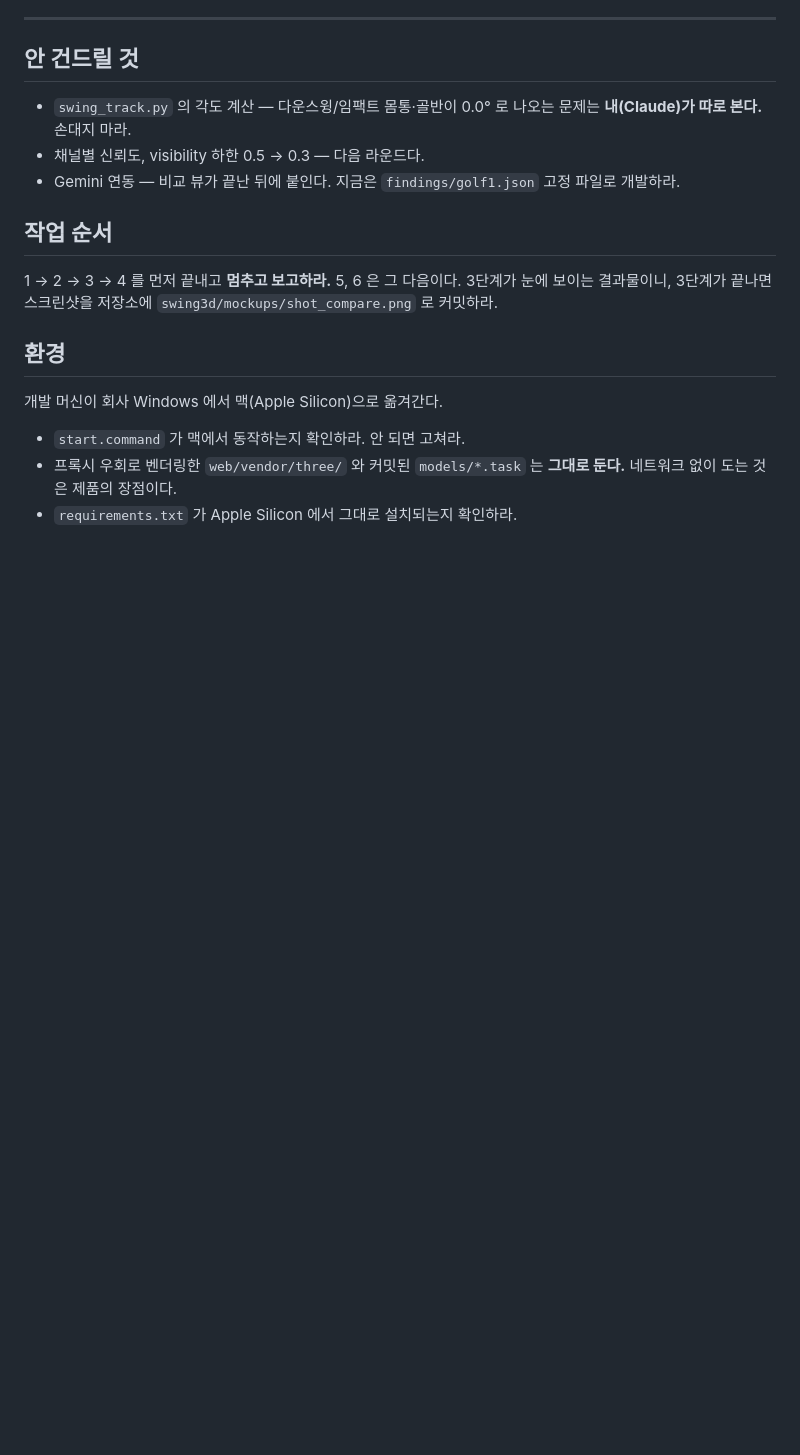
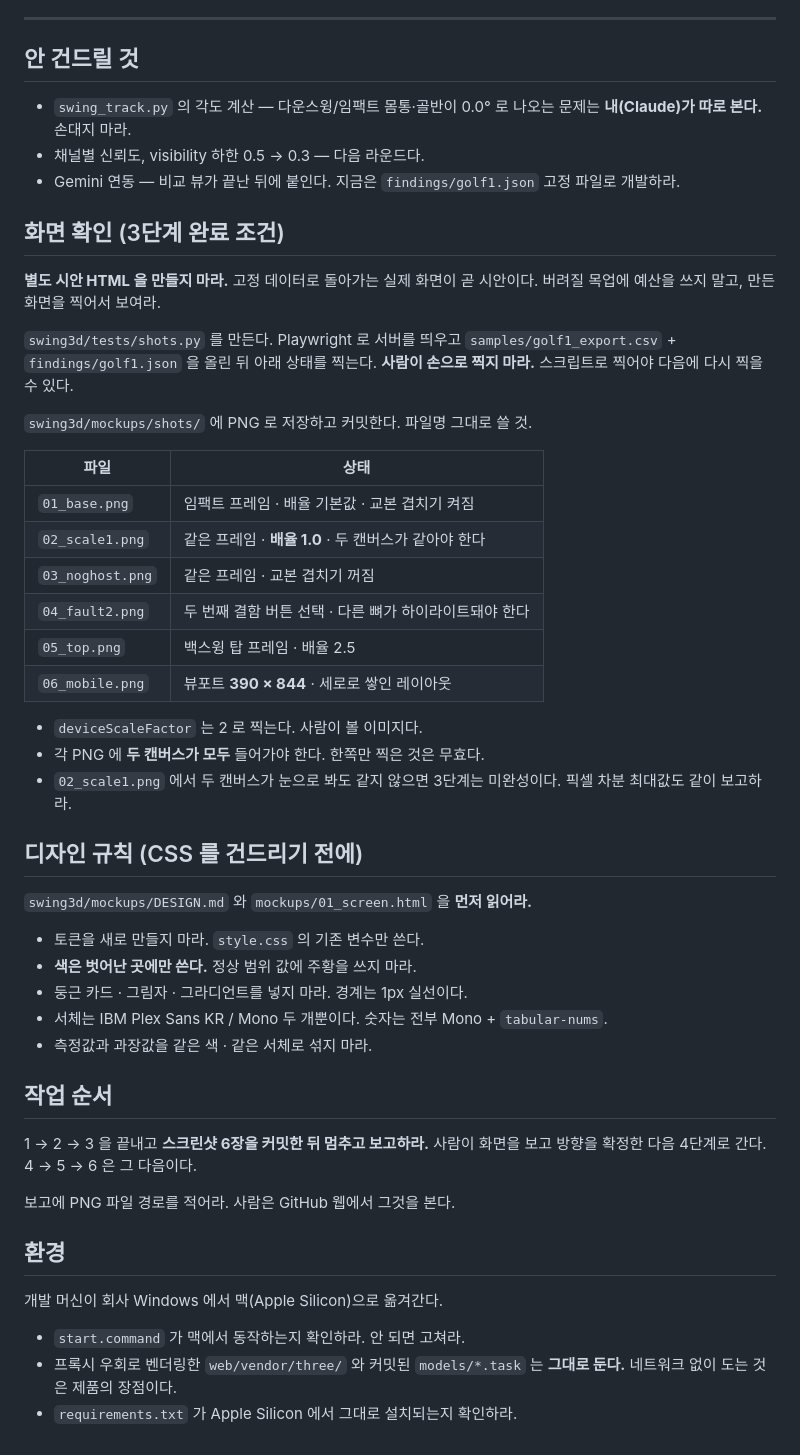
Before and after one commit to manbal32/motionguard, a Markdown page: swing3d/CODEX_NEXT.md, the part around the change. Rendered like a GitHub page; blank space fills up the shorter version.

Commit message:
작업 지시에 스크린샷 게이트와 디자인 규칙 추가
별도 시안 HTML 대신 고정 데이터로 돌아가는 실제 화면을 찍게 했다.
Playwright 로 6개 상태를 자동 촬영해 mockups/shots/ 에 커밋하고,
3단계가 끝나면 거기서 멈춰 사람이 방향을 확정한 뒤 4단계로 간다.
CSS 를 건드리기 전에 DESIGN.md 를 읽도록 명시했다.

Co-Authored-By: Claude Opus 5 <noreply@anthropic.com>
Claude-Session: https://claude.ai/code/session_01AjPoy7K39q83vrM5MsTkvi

```diff
--- a/swing3d/CODEX_NEXT.md
+++ b/swing3d/CODEX_NEXT.md
@@ -177,11 +177,47 @@
 - 채널별 신뢰도, visibility 하한 0.5 → 0.3 — 다음 라운드다.
 - Gemini 연동 — 비교 뷰가 끝난 뒤에 붙인다. 지금은 `findings/golf1.json` 고정 파일로 개발하라.
 
+## 화면 확인 (3단계 완료 조건)
+
+**별도 시안 HTML 을 만들지 마라.** 고정 데이터로 돌아가는 실제 화면이 곧 시안이다.
+버려질 목업에 예산을 쓰지 말고, 만든 화면을 찍어서 보여라.
+
+`swing3d/tests/shots.py` 를 만든다. Playwright 로 서버를 띄우고
+`samples/golf1_export.csv` + `findings/golf1.json` 을 올린 뒤 아래 상태를 찍는다.
+**사람이 손으로 찍지 마라.** 스크립트로 찍어야 다음에 다시 찍을 수 있다.
+
+`swing3d/mockups/shots/` 에 PNG 로 저장하고 커밋한다. 파일명 그대로 쓸 것.
+
+| 파일 | 상태 |
+|---|---|
+| `01_base.png` | 임팩트 프레임 · 배율 기본값 · 교본 겹치기 켜짐 |
+| `02_scale1.png` | 같은 프레임 · **배율 1.0** · 두 캔버스가 같아야 한다 |
+| `03_noghost.png` | 같은 프레임 · 교본 겹치기 꺼짐 |
+| `04_fault2.png` | 두 번째 결함 버튼 선택 · 다른 뼈가 하이라이트돼야 한다 |
+| `05_top.png` | 백스윙 탑 프레임 · 배율 2.5 |
+| `06_mobile.png` | 뷰포트 **390 × 844** · 세로로 쌓인 레이아웃 |
+
+- `deviceScaleFactor` 는 2 로 찍는다. 사람이 볼 이미지다.
+- 각 PNG 에 **두 캔버스가 모두** 들어가야 한다. 한쪽만 찍은 것은 무효다.
+- `02_scale1.png` 에서 두 캔버스가 눈으로 봐도 같지 않으면 3단계는 미완성이다.
+  픽셀 차분 최대값도 같이 보고하라.
+
+## 디자인 규칙 (CSS 를 건드리기 전에)
+
+`swing3d/mockups/DESIGN.md` 와 `mockups/01_screen.html` 을 **먼저 읽어라.**
+
+- 토큰을 새로 만들지 마라. `style.css` 의 기존 변수만 쓴다.
+- **색은 벗어난 곳에만 쓴다.** 정상 범위 값에 주황을 쓰지 마라.
+- 둥근 카드 · 그림자 · 그라디언트를 넣지 마라. 경계는 1px 실선이다.
+- 서체는 IBM Plex Sans KR / Mono 두 개뿐이다. 숫자는 전부 Mono + `tabular-nums`.
+- 측정값과 과장값을 같은 색 · 같은 서체로 섞지 마라.
+
 ## 작업 순서
 
-1 → 2 → 3 → 4 를 먼저 끝내고 **멈추고 보고하라.** 5, 6 은 그 다음이다.
-3단계가 눈에 보이는 결과물이니, 3단계가 끝나면 스크린샷을 저장소에
-`swing3d/mockups/shot_compare.png` 로 커밋하라.
+1 → 2 → 3 을 끝내고 **스크린샷 6장을 커밋한 뒤 멈추고 보고하라.**
+사람이 화면을 보고 방향을 확정한 다음 4단계로 간다. 4 → 5 → 6 은 그 다음이다.
+
+보고에 PNG 파일 경로를 적어라. 사람은 GitHub 웹에서 그것을 본다.
 
 ## 환경
 
```
